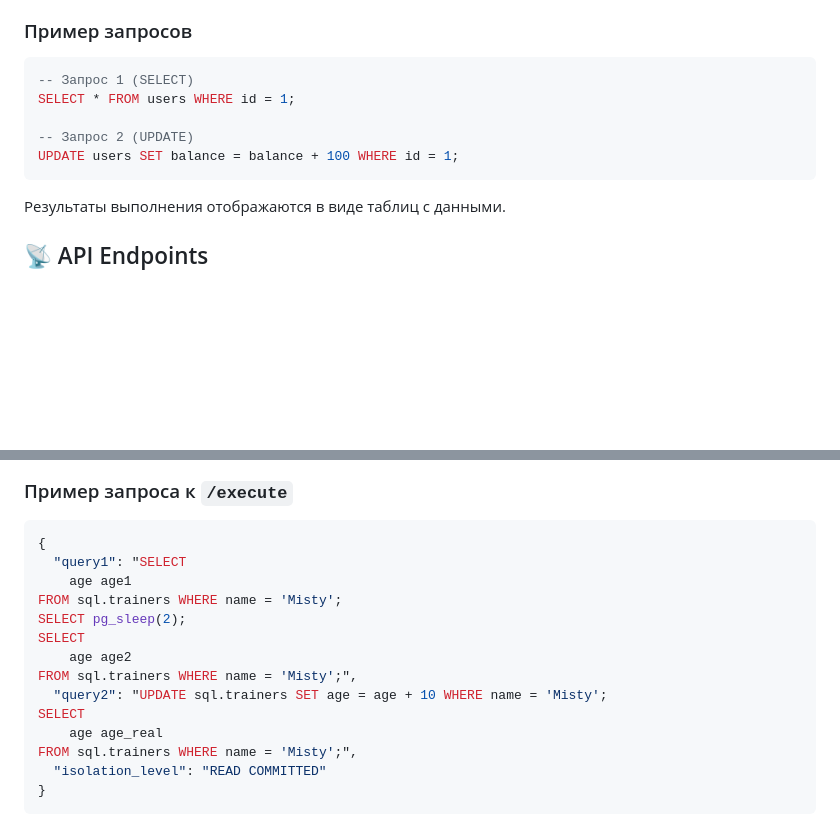
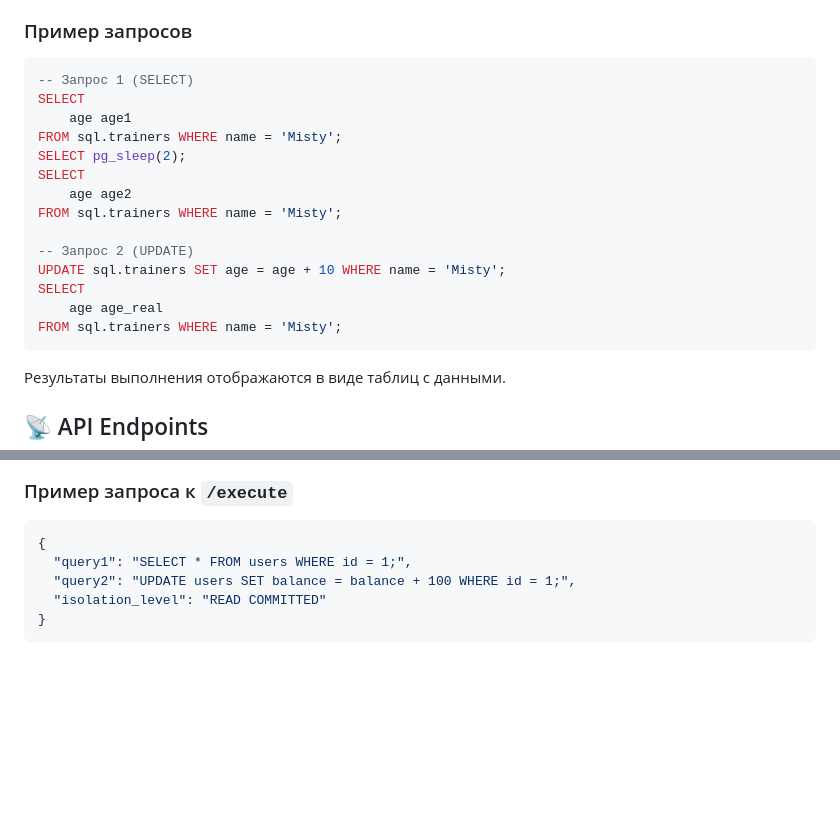
Before and after one commit to Arekabu/sql-requests-tester, a Markdown page: README.md, 2 parts joined by grey strips. Drawn GitHub-style; blank space fills up the shorter version.

````diff
--- a/README.md
+++ b/README.md
@@ -84,10 +84,19 @@ uvicorn app.main:app --host 0.0.0.0 --port 8000
 
 ```sql
 -- Запрос 1 (SELECT)
-SELECT * FROM users WHERE id = 1;
+SELECT
+	age age1
+FROM sql.trainers WHERE name = 'Misty';
+SELECT pg_sleep(2);
+SELECT
+	age age2
+FROM sql.trainers WHERE name = 'Misty';
 
 -- Запрос 2 (UPDATE)
-UPDATE users SET balance = balance + 100 WHERE id = 1;
+UPDATE sql.trainers SET age = age + 10 WHERE name = 'Misty';
+SELECT
+	age age_real
+FROM sql.trainers WHERE name = 'Misty';
 ```
 
 Результаты выполнения отображаются в виде таблиц с данными.
@@ -105,17 +114,8 @@ UPDATE users SET balance = balance + 100 WHERE id = 1;
 
 ```json
 {
-  "query1": "SELECT
-	age age1
-FROM sql.trainers WHERE name = 'Misty';
-SELECT pg_sleep(2);
-SELECT
-	age age2
-FROM sql.trainers WHERE name = 'Misty';",
-  "query2": "UPDATE sql.trainers SET age = age + 10 WHERE name = 'Misty';
-SELECT
-	age age_real
-FROM sql.trainers WHERE name = 'Misty';",
+  "query1": "SELECT * FROM users WHERE id = 1;",
+  "query2": "UPDATE users SET balance = balance + 100 WHERE id = 1;",
   "isolation_level": "READ COMMITTED"
 }
 ```
````
